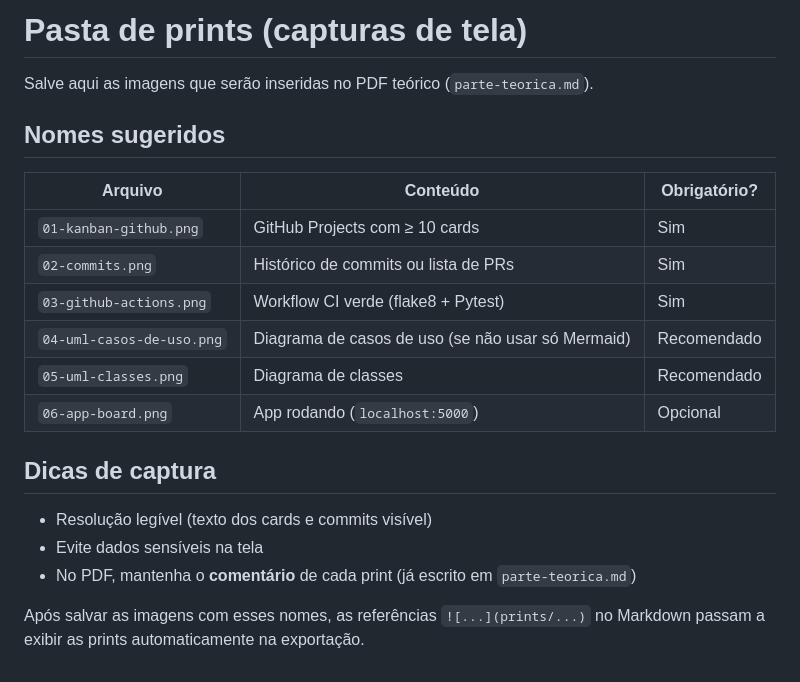
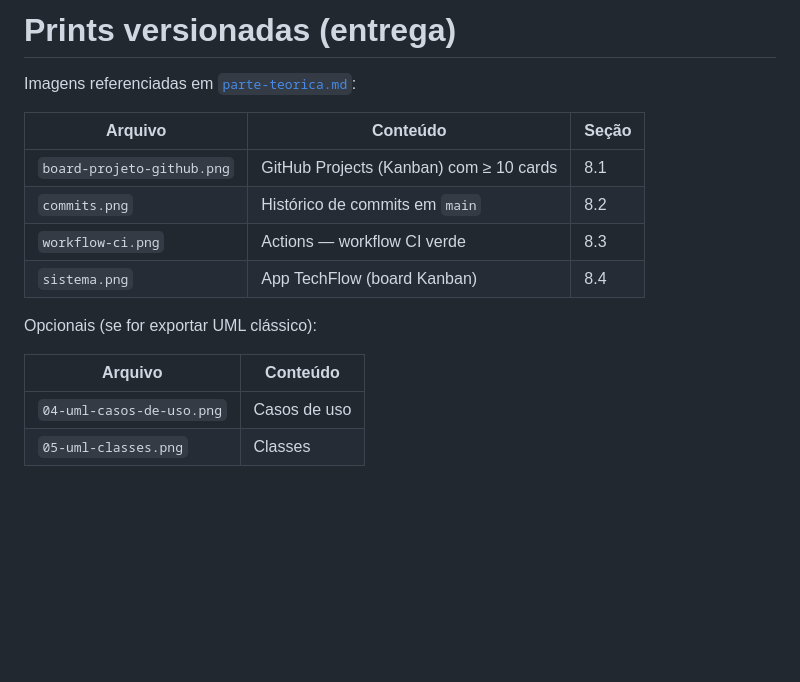
Before and after one commit to DevDaniloOliveira/TrabalhoTechFlow, a Markdown page: docs/prints/README.md, the part around the change. Drawn GitHub-style; blank space fills up the shorter version.

```diff
--- a/docs/prints/README.md
+++ b/docs/prints/README.md
@@ -1,22 +1,17 @@
-# Pasta de prints (capturas de tela)
+# Prints versionadas (entrega)
 
-Salve aqui as imagens que serão inseridas no PDF teórico (`parte-teorica.md`).
+Imagens referenciadas em [`parte-teorica.md`](../parte-teorica.md):
 
-## Nomes sugeridos
+| Arquivo | Conteúdo | Seção |
+|---------|----------|-------|
+| `board-projeto-github.png` | GitHub Projects (Kanban) com ≥ 10 cards | 8.1 |
+| `commits.png` | Histórico de commits em `main` | 8.2 |
+| `workflow-ci.png` | Actions — workflow CI verde | 8.3 |
+| `sistema.png` | App TechFlow (board Kanban) | 8.4 |
 
-| Arquivo | Conteúdo | Obrigatório? |
-|---------|----------|--------------|
-| `01-kanban-github.png` | GitHub Projects com ≥ 10 cards | Sim |
-| `02-commits.png` | Histórico de commits ou lista de PRs | Sim |
-| `03-github-actions.png` | Workflow CI verde (flake8 + Pytest) | Sim |
-| `04-uml-casos-de-uso.png` | Diagrama de casos de uso (se não usar só Mermaid) | Recomendado |
-| `05-uml-classes.png` | Diagrama de classes | Recomendado |
-| `06-app-board.png` | App rodando (`localhost:5000`) | Opcional |
+Opcionais (se for exportar UML clássico):
 
-## Dicas de captura
-
-- Resolução legível (texto dos cards e commits visível)
-- Evite dados sensíveis na tela
-- No PDF, mantenha o **comentário** de cada print (já escrito em `parte-teorica.md`)
-
-Após salvar as imagens com esses nomes, as referências `![...](prints/...)` no Markdown passam a exibir as prints automaticamente na exportação.
+| Arquivo | Conteúdo |
+|---------|----------|
+| `04-uml-casos-de-uso.png` | Casos de uso |
+| `05-uml-classes.png` | Classes |
```
Also changed, not shown: docs/README.md (+10 -9 lines), docs/parte-teorica.md (+19 -59 lines), docs/prints/board-projeto-github.png (added), docs/prints/commits.png (added), docs/prints/sistema.png (added), docs/prints/workflow-ci.png (added).
